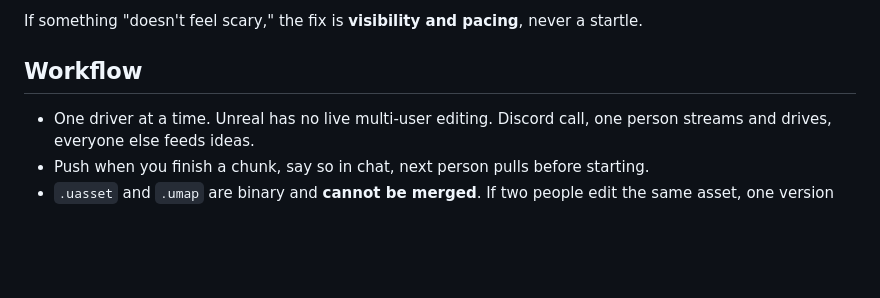
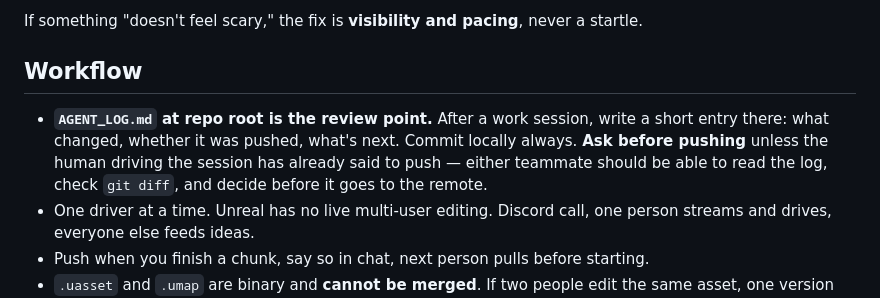
Before and after one commit to ezekielgblount-sketch/peripheral, a Markdown page: CLAUDE.md, the part around the change. Drawn GitHub-style; blank space fills up the shorter version.

```diff
--- a/CLAUDE.md
+++ b/CLAUDE.md
@@ -107,6 +107,11 @@ startle.
 
 ## Workflow
 
+- **`AGENT_LOG.md` at repo root is the review point.** After a work session,
+  write a short entry there: what changed, whether it was pushed, what's next.
+  Commit locally always. **Ask before pushing** unless the human driving the
+  session has already said to push — either teammate should be able to read the
+  log, check `git diff`, and decide before it goes to the remote.
 - One driver at a time. Unreal has no live multi-user editing. Discord call, one
   person streams and drives, everyone else feeds ideas.
 - Push when you finish a chunk, say so in chat, next person pulls before starting.
```
Also changed, not shown: AGENT_LOG.md (added, +26 -0 lines).
